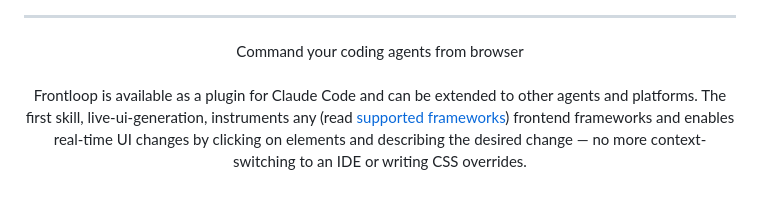
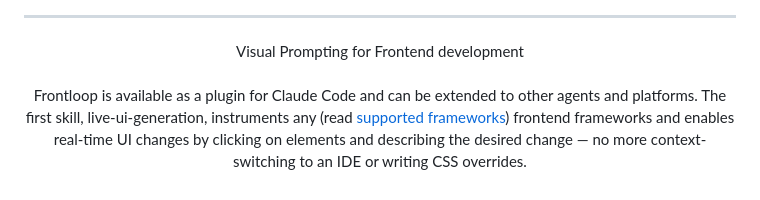
Before and after one commit to tamal-thetaonelab/frontloop, a Markdown page: README.md, the part around the change. GitHub-like rendering.

Commit message:
tagline change
Co-authored-by: Copilot <copilot@github.com>

```diff
--- a/README.md
+++ b/README.md
@@ -4,7 +4,7 @@
 
 ---
 <div align="center">
-<div style="font-size: 24px;">Command your <span style="color: #ff6b35;">coding agents</span> from browser</div>
+<div style="font-size: 24px;"><span style="color: #ff6b35;">Visual Prompting</span> for Frontend development</div>
 <br/>
 Frontloop is available as a plugin for Claude Code and can be extended to other agents and platforms. The first skill, <span style="color: #ff6b35;">live-ui-generation</span>, instruments any (read <a href="#agent-support-beyond-claude-code">supported frameworks</a>) frontend frameworks and enables real-time UI changes by clicking on elements and describing the desired change — no more context-switching to an IDE or writing CSS overrides.
 </div>
```
